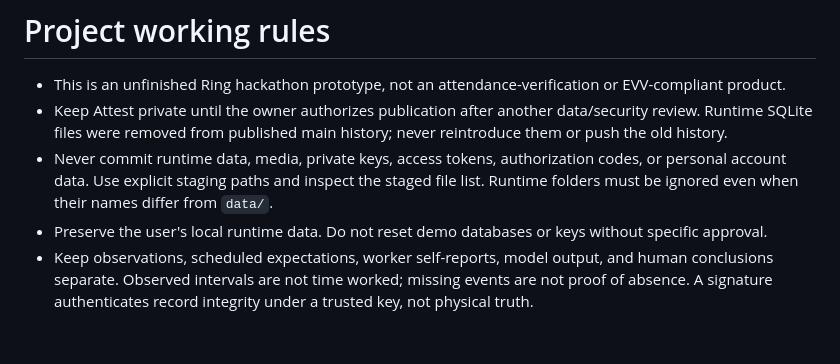
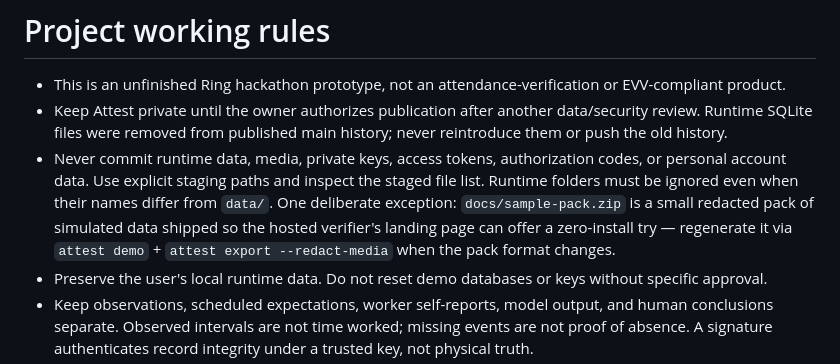
Before and after one commit to josepha-mayo/attest, a Markdown page: AGENTS.md, the part around the change. GitHub-like rendering; blank space fills up the shorter version.

```diff
--- a/AGENTS.md
+++ b/AGENTS.md
@@ -2,7 +2,7 @@
 
 - This is an unfinished Ring hackathon prototype, not an attendance-verification or EVV-compliant product.
 - Keep Attest private until the owner authorizes publication after another data/security review. Runtime SQLite files were removed from published main history; never reintroduce them or push the old history.
-- Never commit runtime data, media, private keys, access tokens, authorization codes, or personal account data. Use explicit staging paths and inspect the staged file list. Runtime folders must be ignored even when their names differ from `data/`.
+- Never commit runtime data, media, private keys, access tokens, authorization codes, or personal account data. Use explicit staging paths and inspect the staged file list. Runtime folders must be ignored even when their names differ from `data/`. One deliberate exception: `docs/sample-pack.zip` is a small redacted pack of simulated data shipped so the hosted verifier's landing page can offer a zero-install try — regenerate it via `attest demo` + `attest export --redact-media` when the pack format changes.
 - Preserve the user's local runtime data. Do not reset demo databases or keys without specific approval.
 - Keep observations, scheduled expectations, worker self-reports, model output, and human conclusions separate. Observed intervals are not time worked; missing events are not proof of absence. A signature authenticates record integrity under a trusted key, not physical truth.
 - Worker-wide check-in tokens are legacy data only. Authentication uses visit-scoped, hashed, expiring grants — single-use for check-in/review writes, multi-use-until-expiry for family view+statement links (`POST /api/visits/{id}/family-link/revoke` journal-deletes the grant; household statements are capped at 10 per visit so a link holder can't fill the shared review chain). Private routes require ATTEST_ADMIN_TOKEN; CLI access logging is disabled to avoid leaking URL tokens.
```
Also changed, not shown: README.md (+1 -1 lines).
